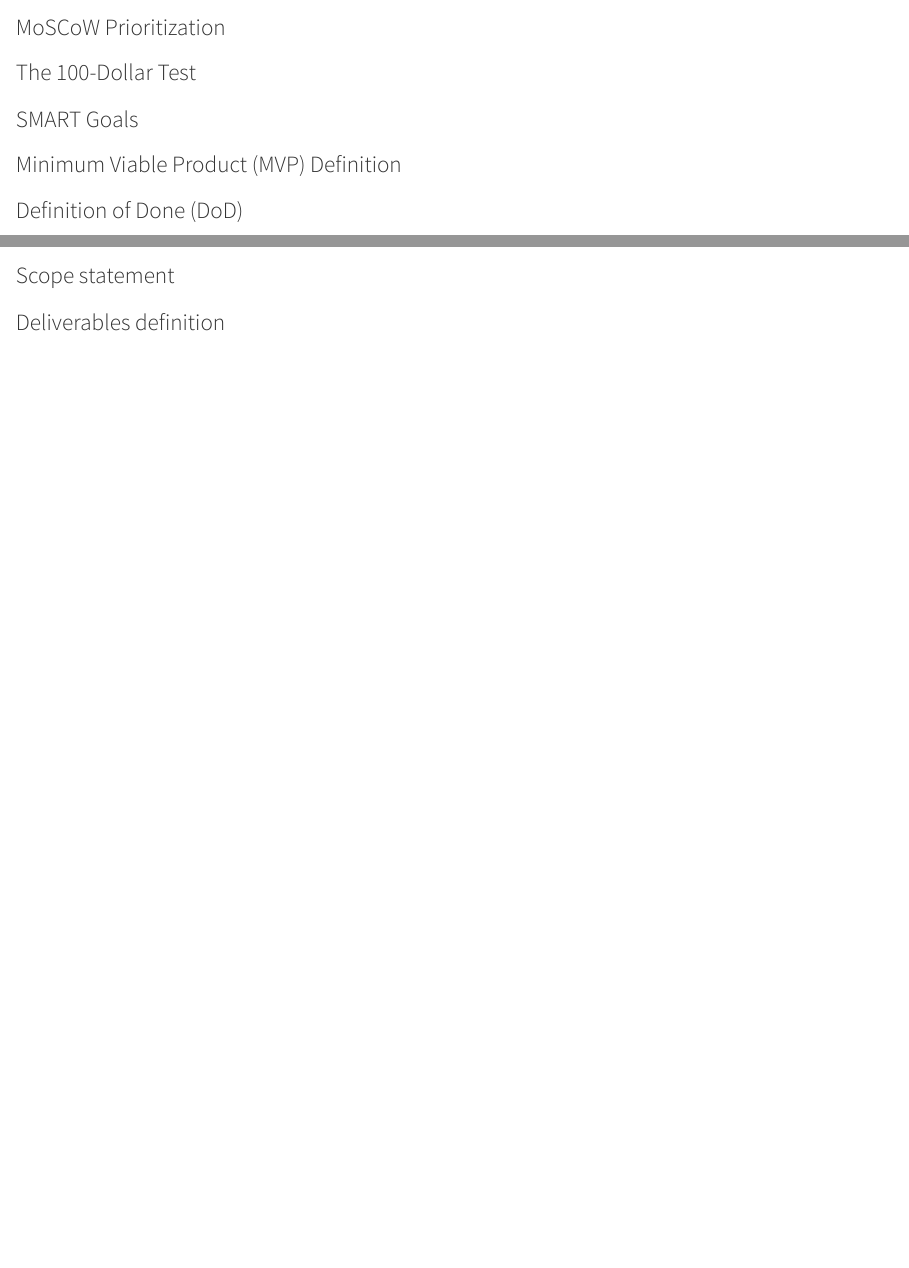
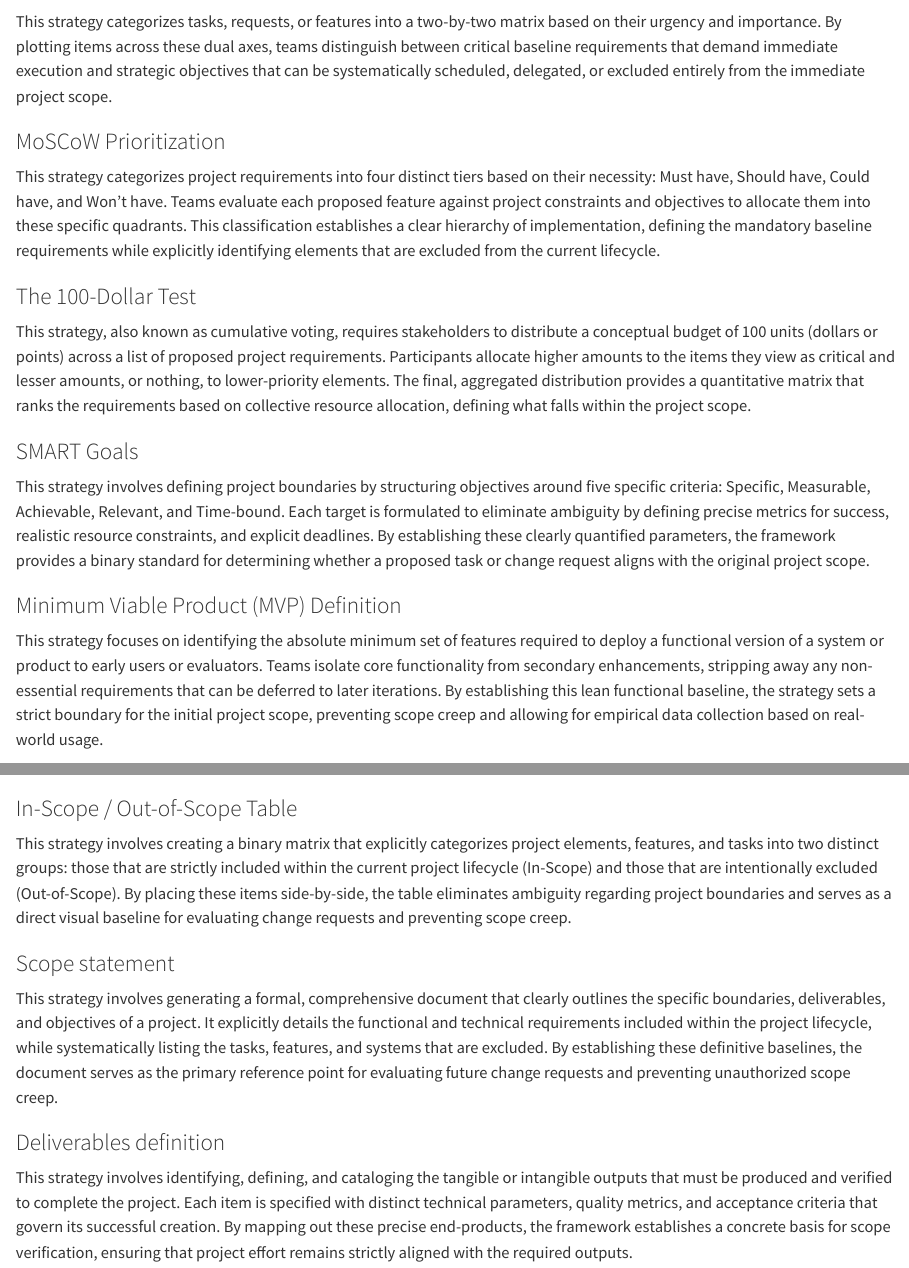
Before and after one commit to ubdbra001/project_management_toolkit, a Quarto document (toolkit/scope-management.qmd): the page in a window 1100 px wide, from 170 px down, and a second part further down, joined at a grey line. Rendered offline with R 4.5, knitr and Pandoc in place of Quarto, with nearby package versions.

Commit message:
add descriptions: scope

```diff
--- a/toolkit/scope-management.qmd
+++ b/toolkit/scope-management.qmd
@@ -1,14 +1,19 @@
 ## Scope Management
 This focuses on defining the specific limits of a project and identifying which tasks are excluded from the work. It involves the process for deciding whether to add new requests or features that were not part of the original plan.
 
-### Eisenhower Matrix (?)
+### Eisenhower Matrix
+This strategy categorizes tasks, requests, or features into a two-by-two matrix based on their urgency and importance. By plotting items across these dual axes, teams distinguish between critical baseline requirements that demand immediate execution and strategic objectives that can be systematically scheduled, delegated, or excluded entirely from the immediate project scope.
 
 ### MoSCoW Prioritization
+This strategy categorizes project requirements into four distinct tiers based on their necessity: Must have, Should have, Could have, and Won't have. Teams evaluate each proposed feature against project constraints and objectives to allocate them into these specific quadrants. This classification establishes a clear hierarchy of implementation, defining the mandatory baseline requirements while explicitly identifying elements that are excluded from the current lifecycle.
 
 ### The 100-Dollar Test
+This strategy, also known as cumulative voting, requires stakeholders to distribute a conceptual budget of 100 units (dollars or points) across a list of proposed project requirements. Participants allocate higher amounts to the items they view as critical and lesser amounts, or nothing, to lower-priority elements. The final, aggregated distribution provides a quantitative matrix that ranks the requirements based on collective resource allocation, defining what falls within the project scope.
 
 ### SMART Goals
+This strategy involves defining project boundaries by structuring objectives around five specific criteria: Specific, Measurable, Achievable, Relevant, and Time-bound. Each target is formulated to eliminate ambiguity by defining precise metrics for success, realistic resource constraints, and explicit deadlines. By establishing these clearly quantified parameters, the framework provides a binary standard for determining whether a proposed task or change request aligns with the original project scope.
 
 ### Minimum Viable Product (MVP) Definition
+This strategy focuses on identifying the absolute minimum set of features required to deploy a functional version of a system or product to early users or evaluators. Teams isolate core functionality from secondary enhancements, stripping away any non-essential requirements that can be deferred to later iterations. By establishing this lean functional baseline, the strategy sets a strict boundary for the initial project scope, preventing scope creep and allowing for empirical data collection based on real-world usage.
 
 ### Definition of Done (DoD)
@@ -15,6 +21,9 @@
 
-### In-Scope / Out-of-Scope Table (?)
+### In-Scope / Out-of-Scope Table
+This strategy involves creating a binary matrix that explicitly categorizes project elements, features, and tasks into two distinct groups: those that are strictly included within the current project lifecycle (In-Scope) and those that are intentionally excluded (Out-of-Scope). By placing these items side-by-side, the table eliminates ambiguity regarding project boundaries and serves as a direct visual baseline for evaluating change requests and preventing scope creep.
 
 ### Scope statement
+This strategy involves generating a formal, comprehensive document that clearly outlines the specific boundaries, deliverables, and objectives of a project. It explicitly details the functional and technical requirements included within the project lifecycle, while systematically listing the tasks, features, and systems that are excluded. By establishing these definitive baselines, the document serves as the primary reference point for evaluating future change requests and preventing unauthorized scope creep.
 
 ### Deliverables definition
+This strategy involves identifying, defining, and cataloging the tangible or intangible outputs that must be produced and verified to complete the project. Each item is specified with distinct technical parameters, quality metrics, and acceptance criteria that govern its successful creation. By mapping out these precise end-products, the framework establishes a concrete basis for scope verification, ensuring that project effort remains strictly aligned with the required outputs.
```
Also changed, not shown: toolkit/scope-management.qmd (1 more changed lines).
